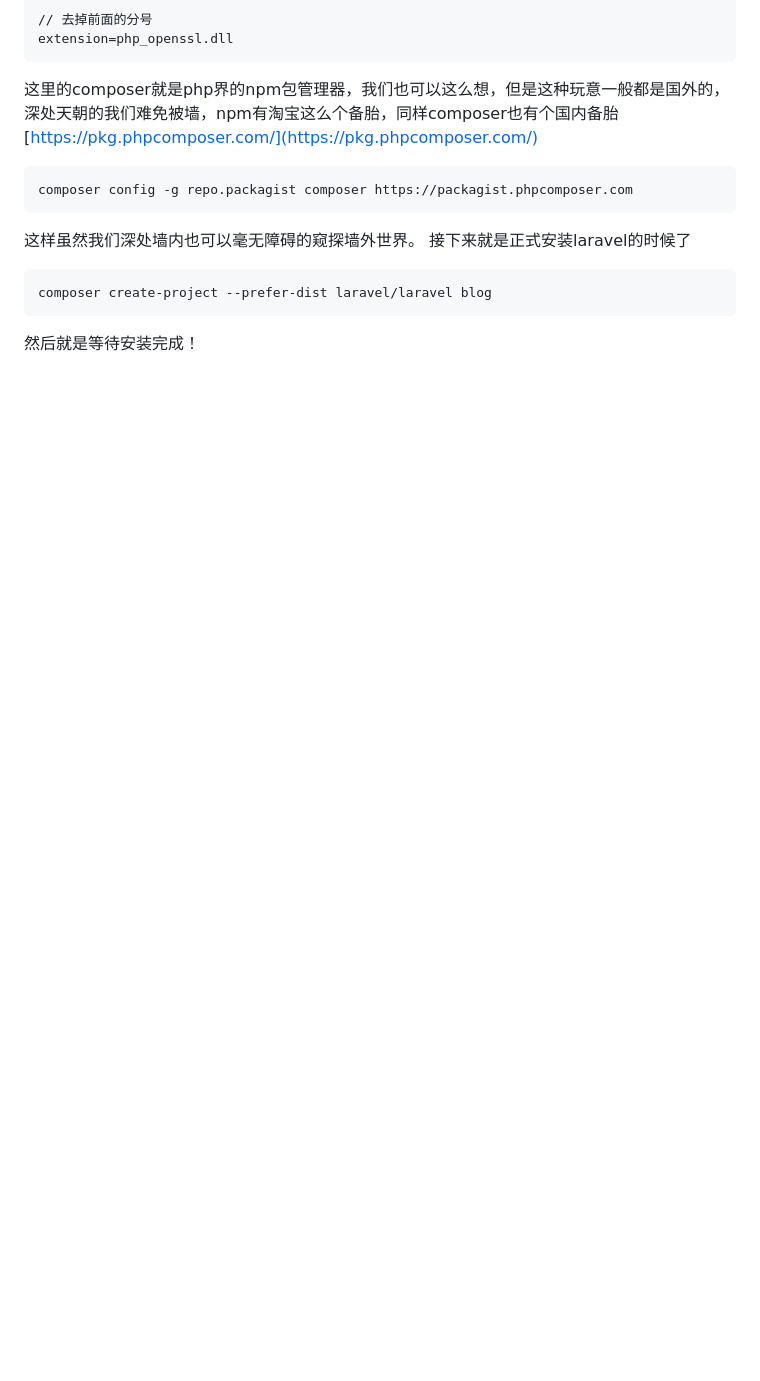
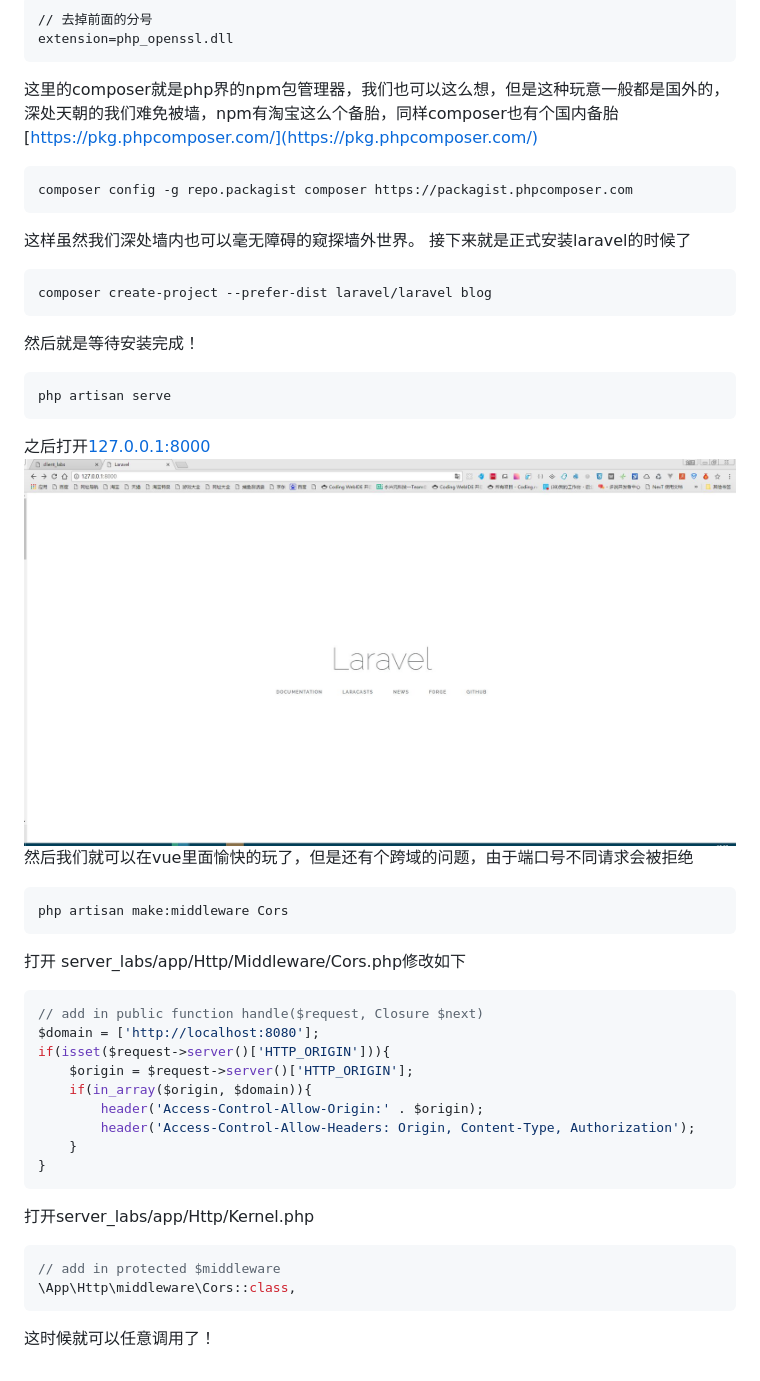
Before and after one commit to swimly/labs, a Markdown page: README.md, the part around the change. GitHub-like rendering; pictures changed too: book/3.jpg (added); blank space fills up the shorter version.

Commit message:
add middleware Cors

````diff
--- a/README.md
+++ b/README.md
@@ -39,3 +39,30 @@ composer config -g repo.packagist composer https://packagist.phpcomposer.com
 composer create-project --prefer-dist laravel/laravel blog
 ```
 然后就是等待安装完成！
+``` bash
+php artisan serve
+```
+之后打开[127.0.0.1:8000](127.0.0.1:8000)
+<img src="book/3.jpg"/>
+然后我们就可以在vue里面愉快的玩了，但是还有个跨域的问题，由于端口号不同请求会被拒绝
+``` bash
+php artisan make:middleware Cors
+```
+打开 server_labs/app/Http/Middleware/Cors.php修改如下
+``` php
+// add in public function handle($request, Closure $next)
+$domain = ['http://localhost:8080'];
+if(isset($request->server()['HTTP_ORIGIN'])){
+    $origin = $request->server()['HTTP_ORIGIN'];
+    if(in_array($origin, $domain)){
+        header('Access-Control-Allow-Origin:' . $origin);
+        header('Access-Control-Allow-Headers: Origin, Content-Type, Authorization');
+    }
+}
+```
+打开server_labs/app/Http/Kernel.php
+``` php
+// add in protected $middleware
+\App\Http\middleware\Cors::class,
+```
+这时候就可以任意调用了！
````
Also changed, not shown: 5 other files.
